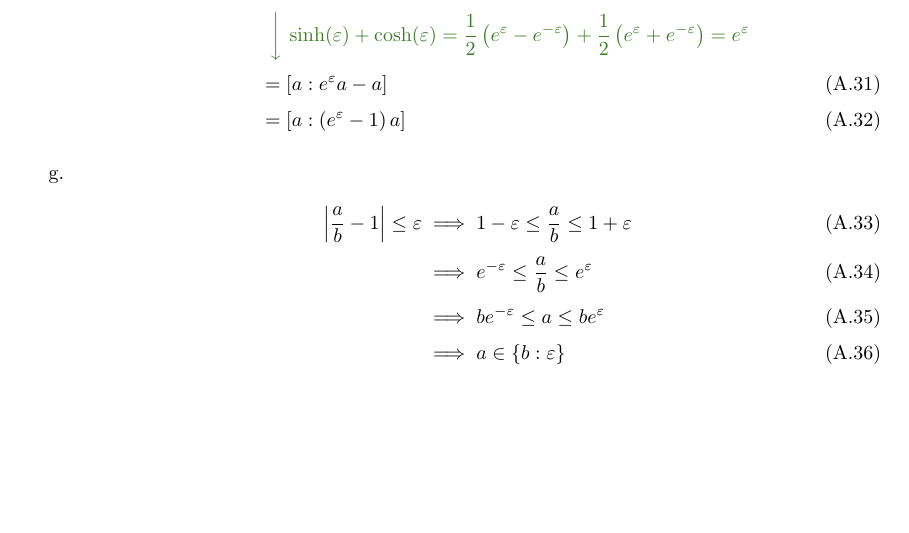
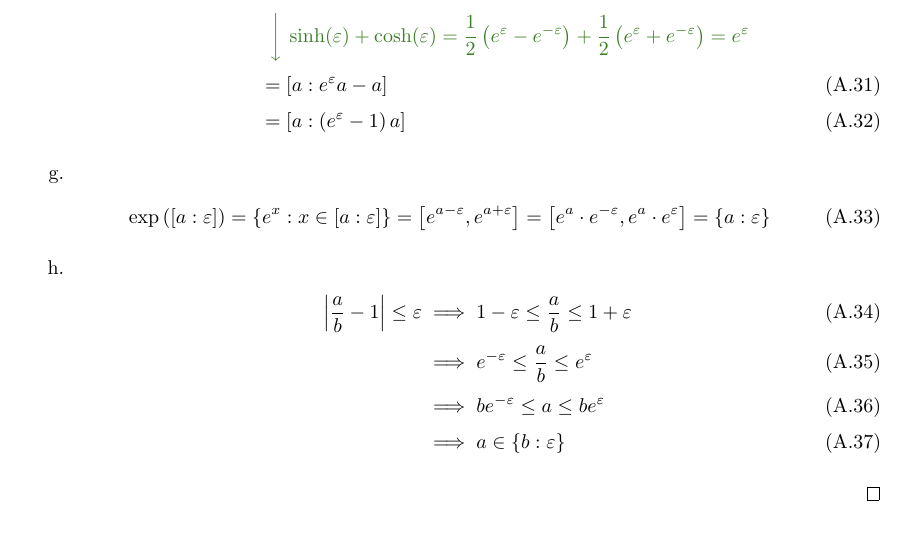
Before and after one commit to kulla/moivre_laplace_theorem, a LaTeX thesis (moivre_laplace_theorem.tex, which reads proof_tools.tex): part of page 42 of 64, cut so that both start at the same text, the shorter picture padded with empty space. Compiled offline with pdfLaTeX.

Commit message:
add rule

```diff
--- a/proof_tools.tex
+++ b/proof_tools.tex
@@ -126,6 +126,12 @@ In this chapter I will prove the theorems I have stated in the chapter~\ref{chap
     \item
 
       \begin{align}
+        \exp\left(\an[\epsilon]{a}\right) = \left\{ e^x : x \in \an[\epsilon]{a}\right\} = \interval{e^{a-\epsilon}}{e^{a+\epsilon}} = \interval{e^a\cdot e^{-\epsilon}}{e^a\cdot e^\epsilon} = \ean[\epsilon]{a}
+      \end{align}
+
+    \item
+
+      \begin{align}
         \abs{\frac ab - 1} \le \epsilon & \implies 1-\epsilon \le \frac ab \le 1+\epsilon \nl
         & \implies e^{-\epsilon} \le \frac ab \le e^{\epsilon} \nl
         & \implies be^{-\epsilon} \le a \le be^\epsilon \nl
```
Also changed, not shown: multiplicative_interval_rules.tex (+1 -0 lines).
